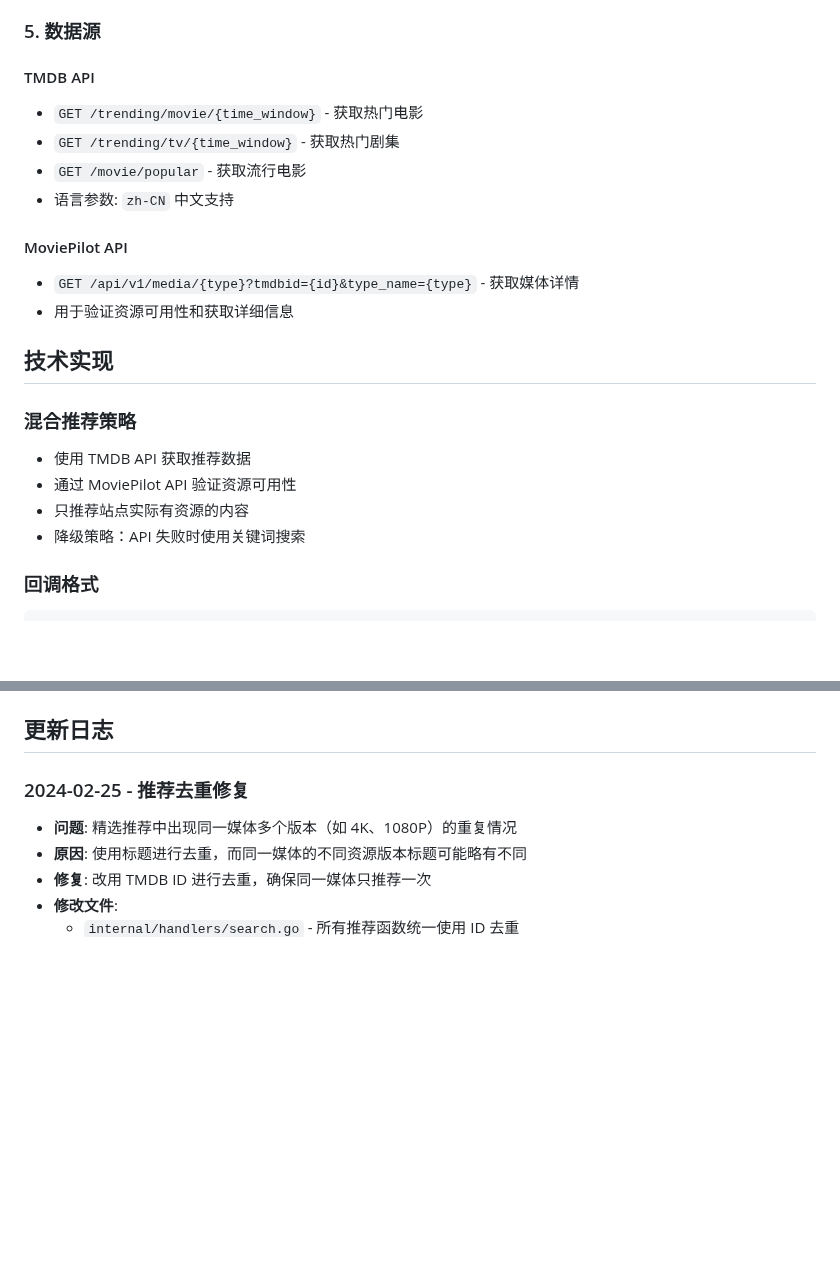
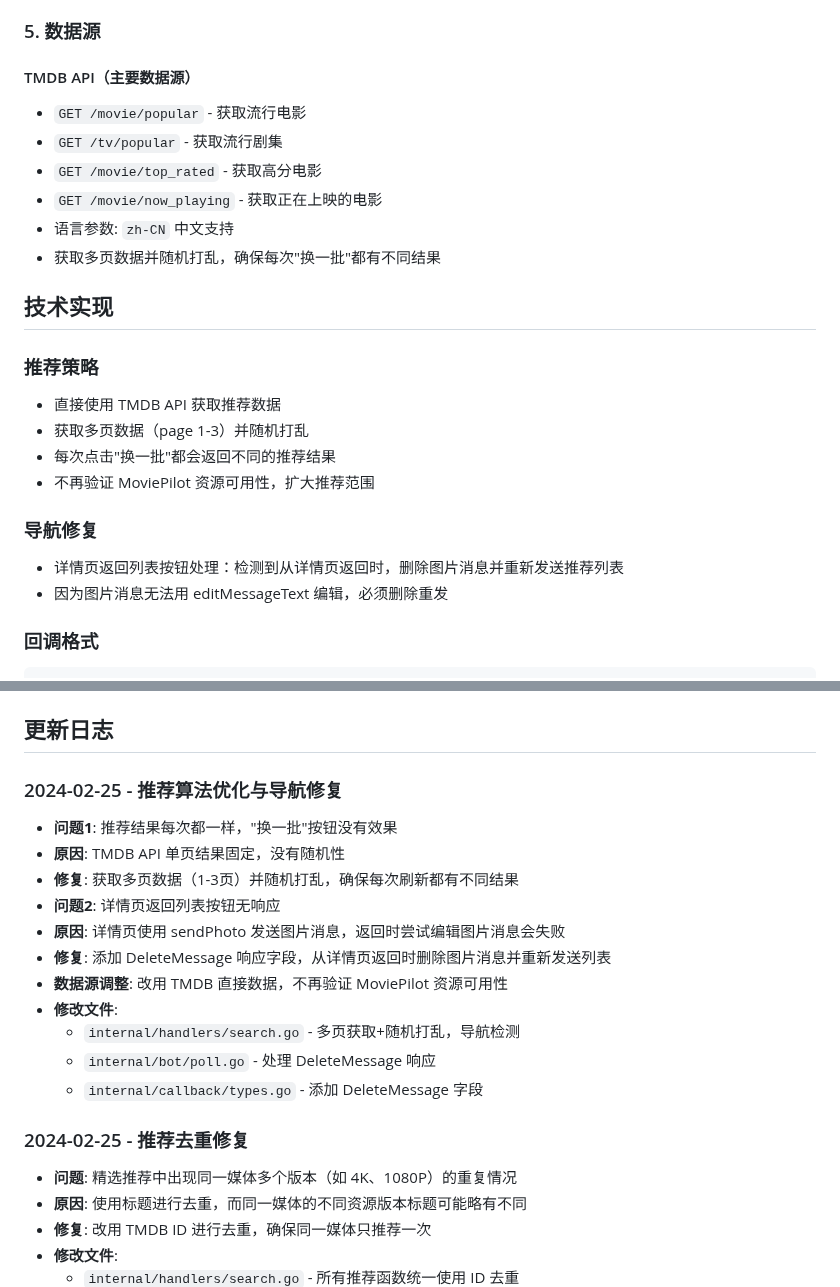
Before and after one commit to xzb177/YiMao, a Markdown page: ai.md, 2 parts joined by grey strips. Drawn GitHub-style; blank space fills up the shorter version.

Commit message:
docs: record recommendation algorithm improvements in ai.md
- Document multi-page fetching with shuffling for variety
- Record navigation fix for detail page back button
- Update data source section to reflect direct TMDB approach

Co-Authored-By: Claude Opus 4.6 (1M context) <noreply@anthropic.com>

````diff
--- a/ai.md
+++ b/ai.md
@@ -45,23 +45,25 @@
 
 ### 5. 数据源
 
-#### TMDB API
-- `GET /trending/movie/{time_window}` - 获取热门电影
-- `GET /trending/tv/{time_window}` - 获取热门剧集
+#### TMDB API（主要数据源）
 - `GET /movie/popular` - 获取流行电影
+- `GET /tv/popular` - 获取流行剧集
+- `GET /movie/top_rated` - 获取高分电影
+- `GET /movie/now_playing` - 获取正在上映的电影
 - 语言参数: `zh-CN` 中文支持
-
-#### MoviePilot API
-- `GET /api/v1/media/{type}?tmdbid={id}&type_name={type}` - 获取媒体详情
-- 用于验证资源可用性和获取详细信息
+- 获取多页数据并随机打乱，确保每次"换一批"都有不同结果
 
 ## 技术实现
 
-### 混合推荐策略
-- 使用 TMDB API 获取推荐数据
-- 通过 MoviePilot API 验证资源可用性
-- 只推荐站点实际有资源的内容
-- 降级策略：API 失败时使用关键词搜索
+### 推荐策略
+- 直接使用 TMDB API 获取推荐数据
+- 获取多页数据（page 1-3）并随机打乱
+- 每次点击"换一批"都会返回不同的推荐结果
+- 不再验证 MoviePilot 资源可用性，扩大推荐范围
+
+### 导航修复
+- 详情页返回列表按钮处理：检测到从详情页返回时，删除图片消息并重新发送推荐列表
+- 因为图片消息无法用 editMessageText 编辑，必须删除重发
 
 ### 回调格式
 ```
@@ -77,6 +79,19 @@ detail:id:{id}:type:{type}  # 查看详情
 - `random` - 随机探索
 
 ## 更新日志
+
+### 2024-02-25 - 推荐算法优化与导航修复
+- **问题1**: 推荐结果每次都一样，"换一批"按钮没有效果
+- **原因**: TMDB API 单页结果固定，没有随机性
+- **修复**: 获取多页数据（1-3页）并随机打乱，确保每次刷新都有不同结果
+- **问题2**: 详情页返回列表按钮无响应
+- **原因**: 详情页使用 sendPhoto 发送图片消息，返回时尝试编辑图片消息会失败
+- **修复**: 添加 DeleteMessage 响应字段，从详情页返回时删除图片消息并重新发送列表
+- **数据源调整**: 改用 TMDB 直接数据，不再验证 MoviePilot 资源可用性
+- **修改文件**:
+  - `internal/handlers/search.go` - 多页获取+随机打乱，导航检测
+  - `internal/bot/poll.go` - 处理 DeleteMessage 响应
+  - `internal/callback/types.go` - 添加 DeleteMessage 字段
 
 ### 2024-02-25 - 推荐去重修复
 - **问题**: 精选推荐中出现同一媒体多个版本（如 4K、1080P）的重复情况
````
